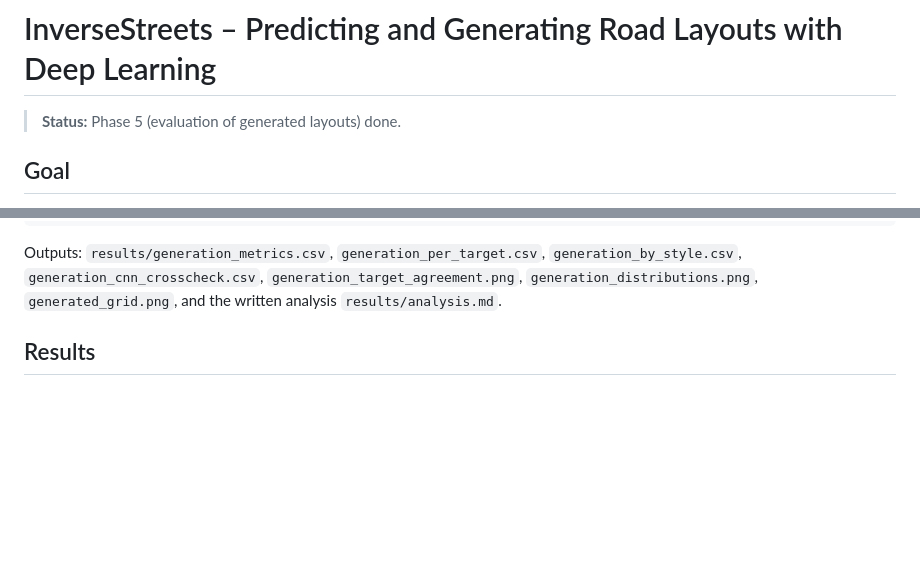
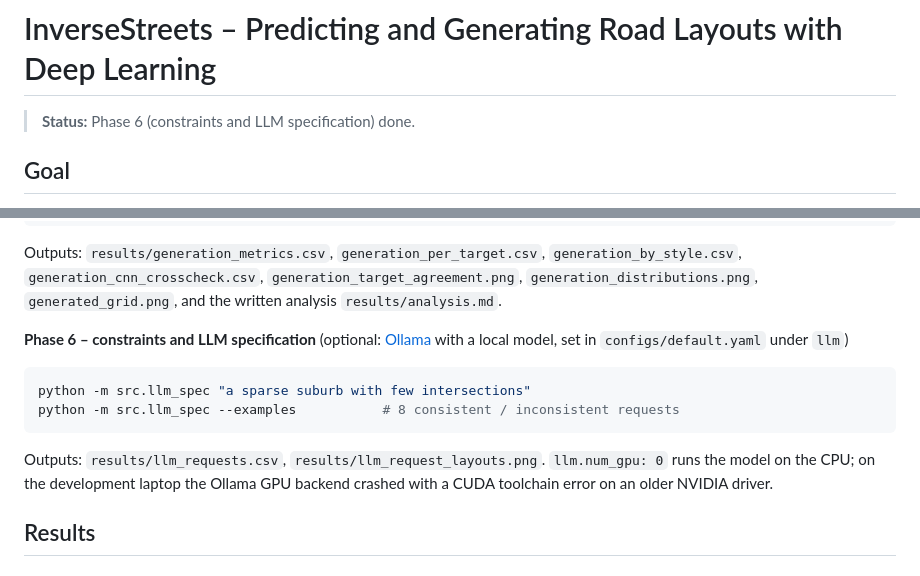
Before and after one commit to saad-abid/inverse-streets, a Markdown page: README.md, 2 parts joined by grey strips. Rendered like a GitHub page; blank space fills up the shorter version.

````diff
--- a/README.md
+++ b/README.md
@@ -1,6 +1,6 @@
 # InverseStreets – Predicting and Generating Road Layouts with Deep Learning
 
-> **Status:** Phase 5 (evaluation of generated layouts) done.
+> **Status:** Phase 6 (constraints and LLM specification) done.
 
 ## Goal
 Predict mobility indicators from small 2D street-grid images, and generate new layouts that reach
@@ -71,6 +71,16 @@ python -m src.evaluate                      # about 35 s
 Outputs: `results/generation_metrics.csv`, `generation_per_target.csv`, `generation_by_style.csv`,
 `generation_cnn_crosscheck.csv`, `generation_target_agreement.png`, `generation_distributions.png`,
 `generated_grid.png`, and the written analysis `results/analysis.md`.
+
+**Phase 6 – constraints and LLM specification** (optional: [Ollama](https://ollama.com) with a
+local model, set in `configs/default.yaml` under `llm`)
+```bash
+python -m src.llm_spec "a sparse suburb with few intersections"
+python -m src.llm_spec --examples           # 8 consistent / inconsistent requests
+```
+Outputs: `results/llm_requests.csv`, `results/llm_request_layouts.png`. `llm.num_gpu: 0` runs
+the model on the CPU; on the development laptop the Ollama GPU backend crashed with a CUDA
+toolchain error on an older NVIDIA driver.
 
 ## Results
 ### Phase 1 – dataset
````
Also changed, not shown: other parts of README.md (+38 -0 lines), results/analysis.md (+27 -1 lines), results/llm_request_layouts.png (added), 6 other files.
